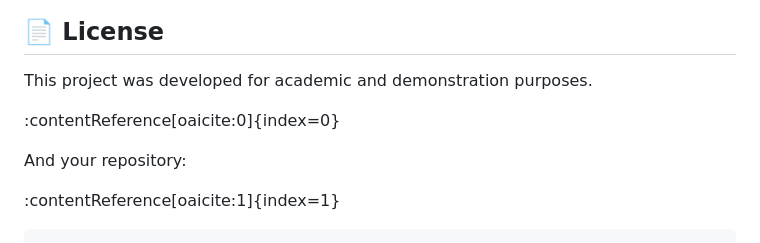
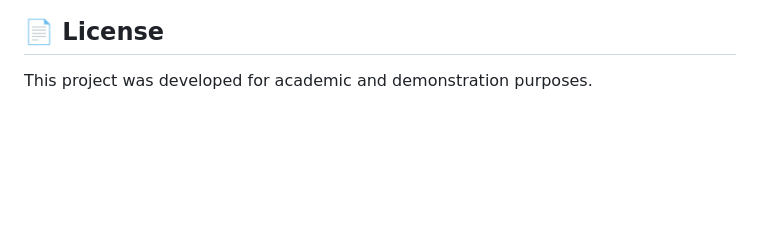
Before and after one commit to joshiriddhi2006-droid/AquaShield-AI, a Markdown page: README.md, the part around the change. Rendered like a GitHub page; blank space fills up the shorter version.

Commit message:
Clean up license section in README.md
Removed unnecessary license section content.

````diff
--- a/README.md
+++ b/README.md
@@ -400,10 +400,3 @@ By automating complaint analysis and routing while providing GIS-based navigatio
 ## 📄 License
 
 This project was developed for academic and demonstration purposes.
-
-:contentReference[oaicite:0]{index=0}
-
-And your repository:
-
-:contentReference[oaicite:1]{index=1}
-```
````
